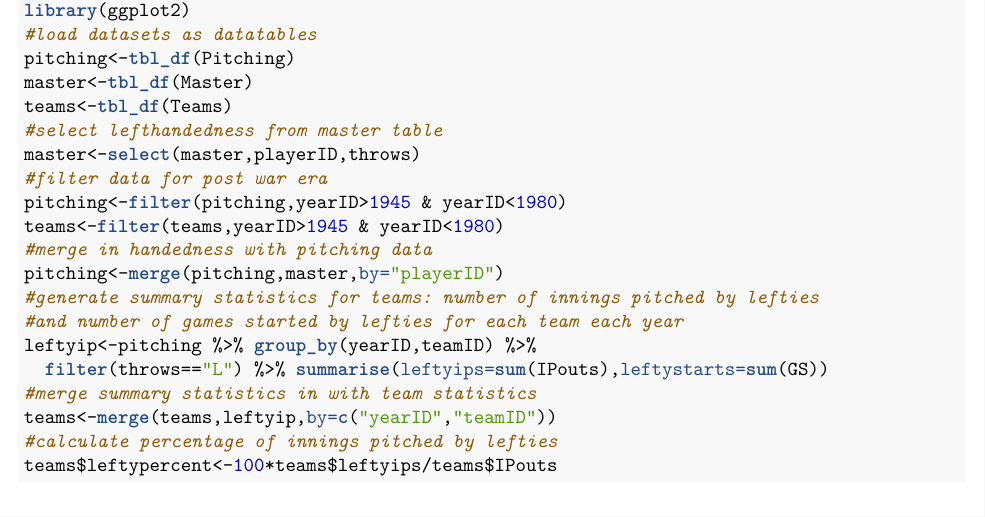
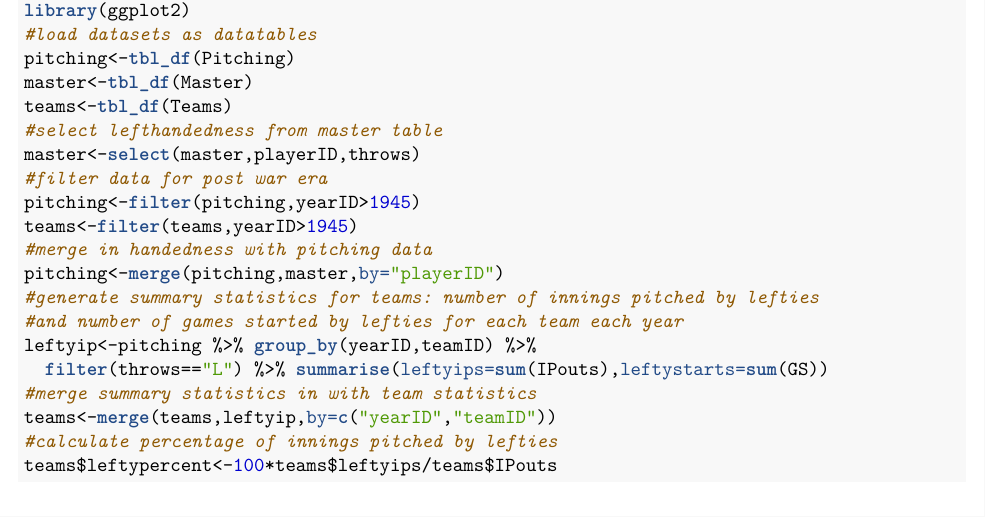
Before and after one commit to carlganz/Baseball, an R Markdown document (Lefties.Rmd): part of page 1 of 5 before the commit and part of page 1 of 6 after it, cut so that both start at the same text. The pictures show the output file Lefties.pdf that the author committed with the source.

Commit message:
fix year

```diff
--- a/Lefties.Rmd
+++ b/Lefties.Rmd
@@ -20,8 +20,8 @@ teams<-tbl_df(Teams)
 #select lefthandedness from master table
 master<-select(master,playerID,throws)
 #filter data for post war era
-pitching<-filter(pitching,yearID>1945 & yearID<1980)
-teams<-filter(teams,yearID>1945 & yearID<1980)
+pitching<-filter(pitching,yearID>1945)
+teams<-filter(teams,yearID>1945)
 #merge in handedness with pitching data
 pitching<-merge(pitching,master,by="playerID")
 #generate summary statistics for teams: number of innings pitched by lefties
```
Also changed, not shown: Lefties.pdf.
